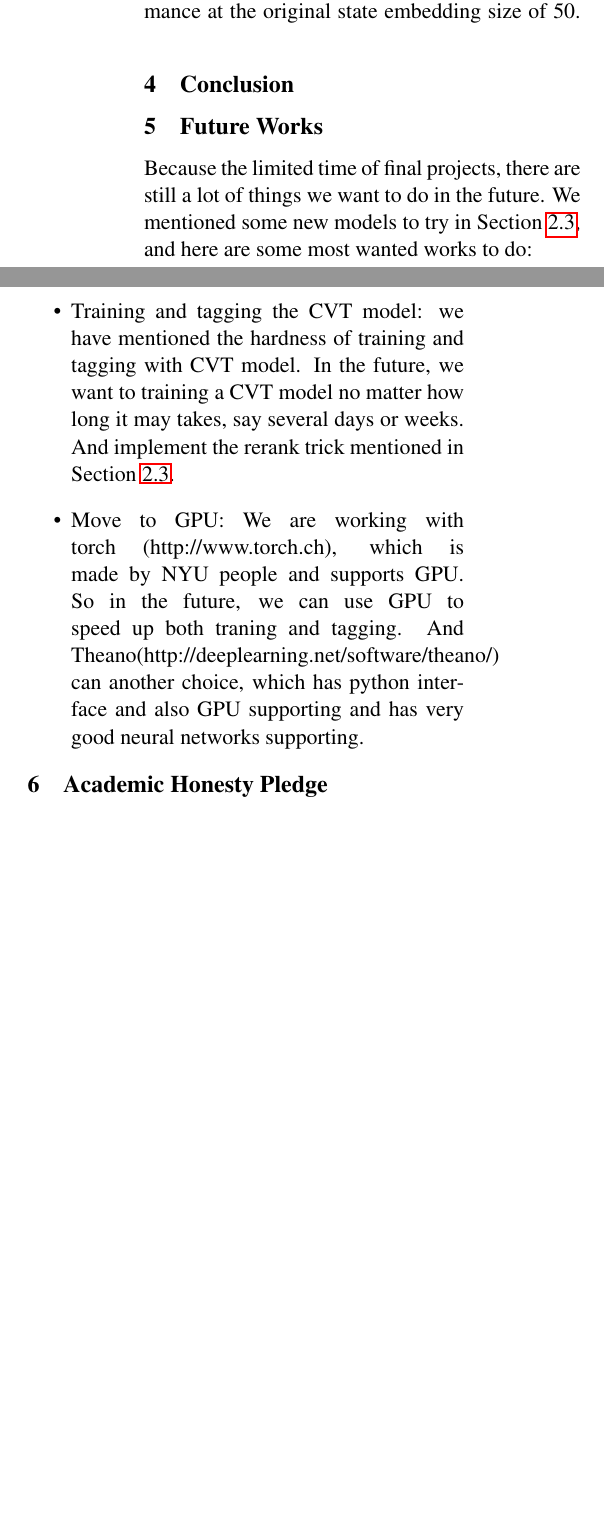
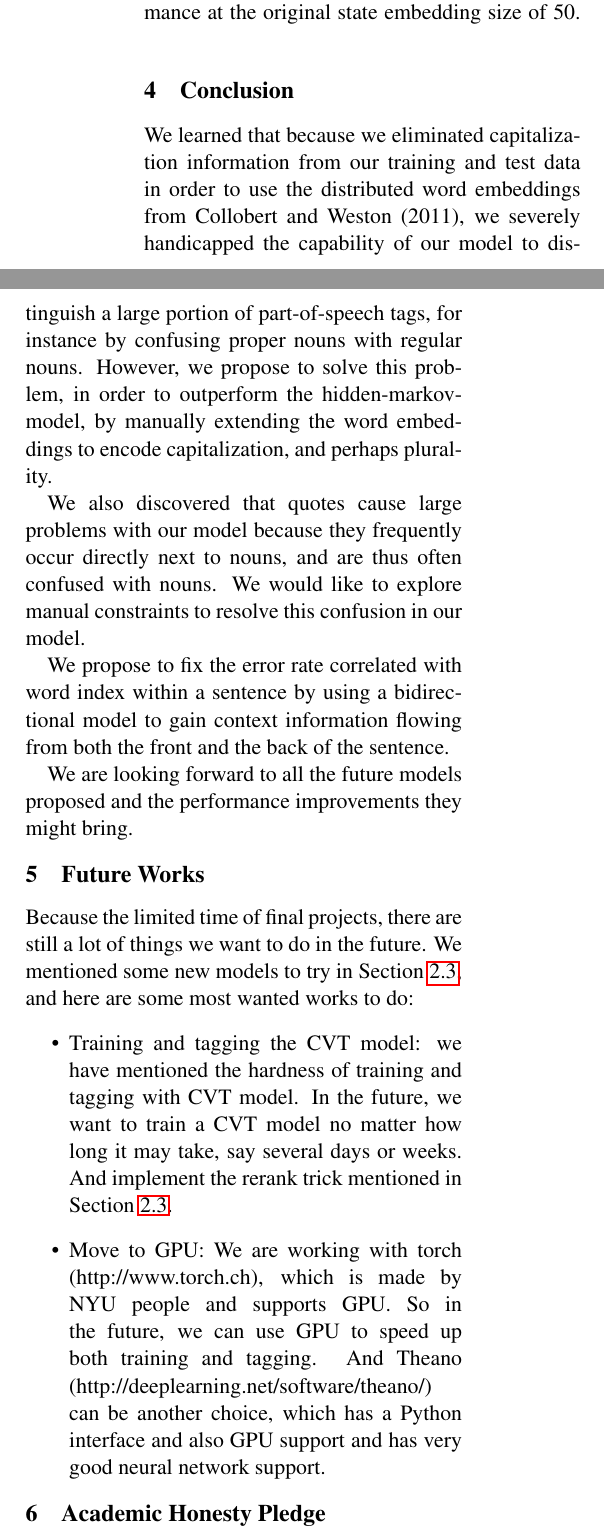
Before and after one commit to robertsdionne/nlp, a LaTeX paper (paper/paper.tex): two parts of the columns of page 8 of 9, joined at a grey line, cut so that both start at the same text, the shorter picture padded with empty space. Compiled offline with pdfLaTeX.

Commit message:
Conclusion.

```diff
--- a/paper/paper.tex
+++ b/paper/paper.tex
@@ -305,12 +308,19 @@ The size of state embeddings (left side of each RNN layer) is another hyper-para
 \end{figure}
 
 \section{Conclusion}
+We learned that because we eliminated capitalization information from our training and test data in order to use the distributed word embeddings from Collobert and Weston (2011), we severely handicapped the capability of our model to distinguish a large portion of part-of-speech tags, for instance by confusing proper nouns with regular nouns. However, we propose to solve this problem, in order to outperform the hidden-markov-model, by manually extending the word embeddings to encode capitalization, and perhaps plurality.
+
+We also discovered that quotes cause large problems with our model because they frequently occur directly next to nouns, and are thus often confused with nouns. We would like to explore manual constraints to resolve this confusion in our model.
+
+We propose to fix the error rate correlated with word index within a sentence by using a bidirectional model to gain context information flowing from both the front and the back of the sentence.
+
+We are looking forward to all the future models proposed and the performance improvements they might bring.
 
 \section{Future Works}
 Because the limited time of final projects, there are still a lot of things we want to do in the future. We mentioned some new models to try in Section \ref{sec:futuremodel}, and here are some most wanted works to do:
 \begin{itemize}
-\item Training and tagging the CVT model: we have mentioned the hardness of training and tagging with CVT model. In the future, we want to training a CVT model no matter how long it may takes, say several days or weeks. And implement the rerank trick mentioned  in Section \ref{sec:futuremodel}.
-\item Move to GPU: We are working with torch (http://www.torch.ch), which is made by NYU people and supports GPU. So in the future, we can use GPU to speed up both traning and tagging. And Theano(http://deeplearning.net/software/theano/) can another choice, which has python interface and also GPU supporting and has very good neural networks supporting.
+\item Training and tagging the CVT model: we have mentioned the hardness of training and tagging with CVT model. In the future, we want to train a CVT model no matter how long it may take, say several days or weeks. And implement the rerank trick mentioned in Section \ref{sec:futuremodel}.
+\item Move to GPU: We are working with torch (http://www.torch.ch), which is made by NYU people and supports GPU. So in the future, we can use GPU to speed up both training and tagging. And Theano (http://deeplearning.net/software/theano/) can be another choice, which has a Python interface and also GPU support and has very good neural network support.
 \end{itemize}
 
 \section{Academic Honesty Pledge}
```
Also changed, not shown: paper/paper.tex (11 more changed lines).
